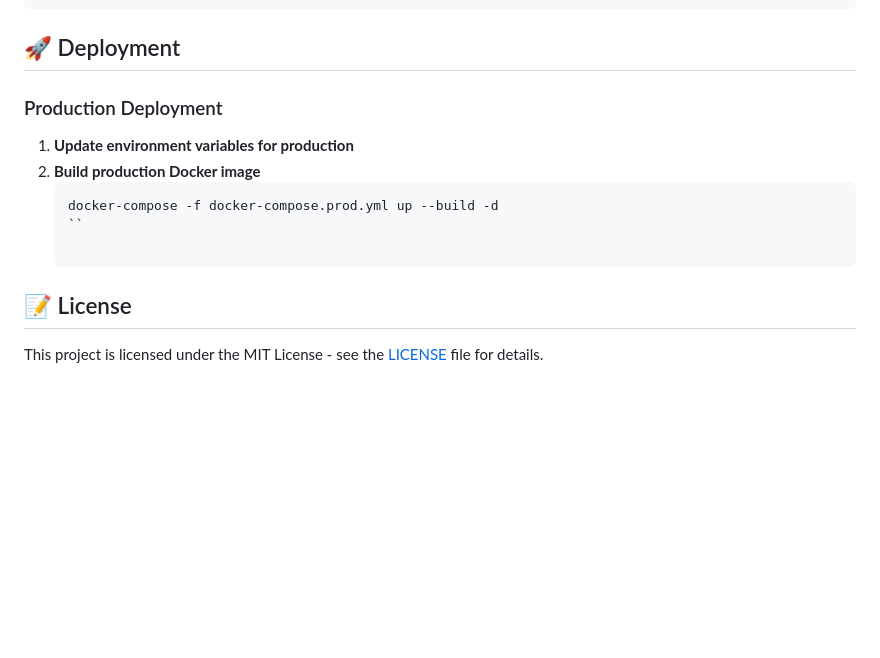
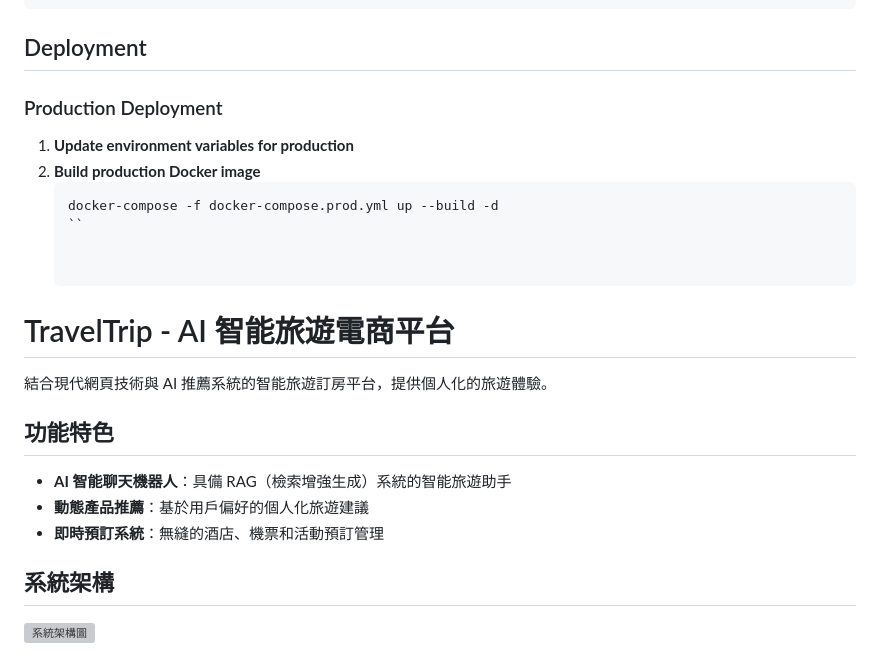
Before and after one commit to mofanchang/TRAVELTRIP_PROJECT, a Markdown page: README.md, the part around the change printed below. GitHub-like rendering; blank space fills up the shorter version; grey boxes are pictures that could not be loaded.

````diff
--- a/README.md
+++ b/README.md
@@ -169,7 +169,7 @@ fetch('/api/chatbot/recommend/', {
 })
 ```
 
-## 🚀 Deployment
+##  Deployment
 
 ### Production Deployment
 
@@ -179,11 +179,17 @@ fetch('/api/chatbot/recommend/', {
    docker-compose -f docker-compose.prod.yml up --build -d
    ``
 
-## 📝 License
 
-This project is licensed under the MIT License - see the [LICENSE](LICENSE) file for details.
+# TravelTrip - AI 智能旅遊電商平台
 
+結合現代網頁技術與 AI 推薦系統的智能旅遊訂房平台，提供個人化的旅遊體驗。
 
+## 功能特色
 
+- **AI 智能聊天機器人**：具備 RAG（檢索增強生成）系統的智能旅遊助手
+- **動態產品推薦**：基於用戶偏好的個人化旅遊建議
+- **即時預訂系統**：無縫的酒店、機票和活動預訂管理
 
+## 系統架構
+![系統架構圖](corrected-architecture.svg)
 
````
Also changed, not shown: other parts of README.md (+170 -5 lines).
